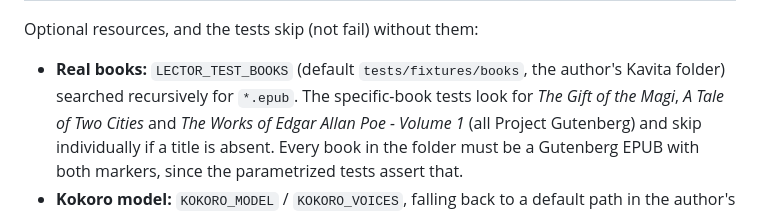
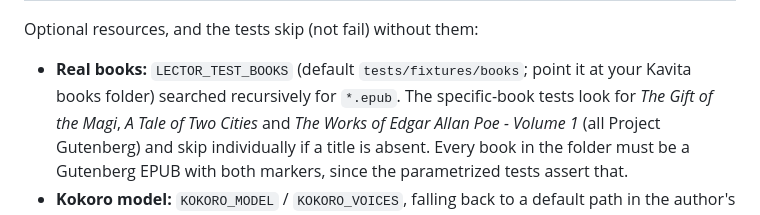
Before and after one commit to tahmidMahmud/lector, a Markdown page: docs/DEVELOPMENT.md, the part around the change. GitHub-like rendering.

Commit message:
Docs: clarify LECTOR_TEST_BOOKS default
Co-Authored-By: Claude Fable 5.1 <noreply@anthropic.com>

```diff
--- a/docs/DEVELOPMENT.md
+++ b/docs/DEVELOPMENT.md
@@ -147,8 +147,8 @@ folder. The suite has 187 tests and runs in about 11 s with everything available
 
 Optional resources, and the tests skip (not fail) without them:
 
-- **Real books:** `LECTOR_TEST_BOOKS` (default `tests/fixtures/books`,
-  the author's Kavita folder) searched recursively for `*.epub`. The specific-book tests look
+- **Real books:** `LECTOR_TEST_BOOKS` (default `tests/fixtures/books`; point it at your
+  Kavita books folder) searched recursively for `*.epub`. The specific-book tests look
   for *The Gift of the Magi*, *A Tale of Two Cities* and *The Works of Edgar Allan Poe -
   Volume 1* (all Project Gutenberg) and skip individually if a title is absent. Every book in
   the folder must be a Gutenberg EPUB with both markers, since the parametrized tests assert
```
